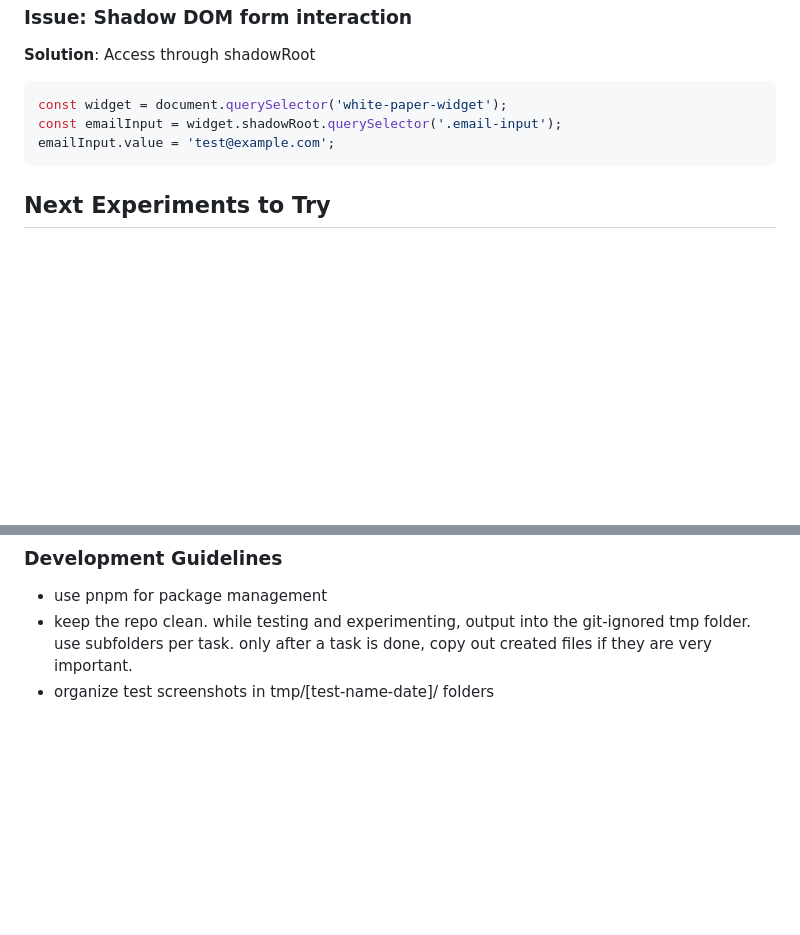
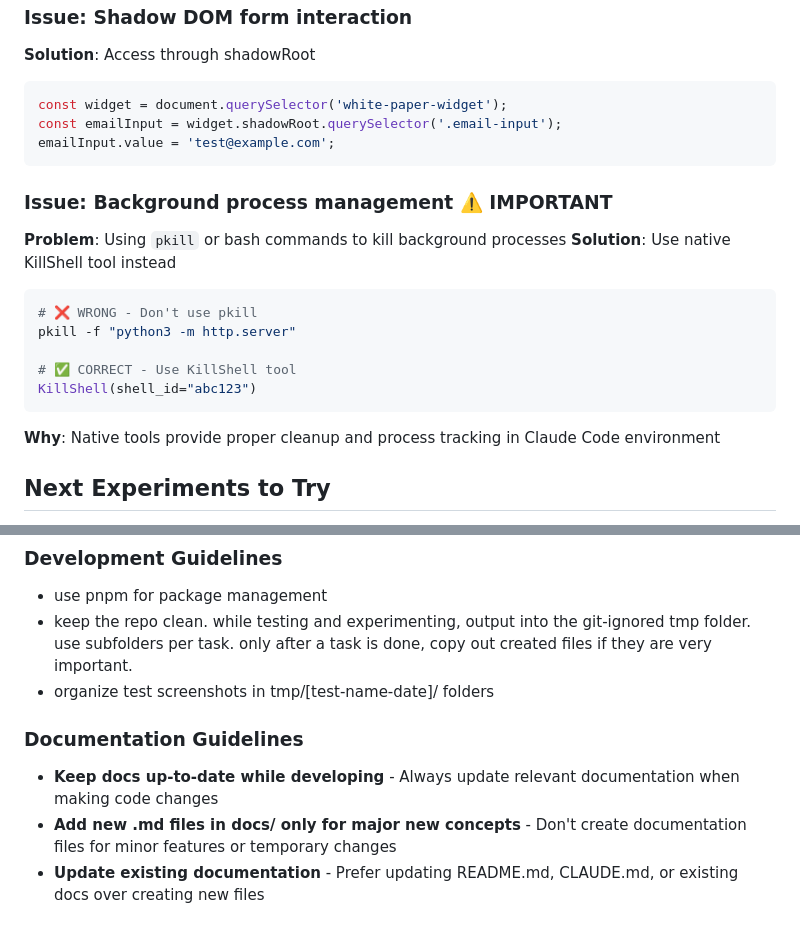
Before and after one commit to eins78/compose-anywhere, a Markdown page: CLAUDE.md, 2 parts joined by grey strips. GitHub-like rendering; blank space fills up the shorter version.

Commit message:
Add background process management guidelines and documentation updates

````diff
--- a/CLAUDE.md
+++ b/CLAUDE.md
@@ -223,6 +223,18 @@ const emailInput = widget.shadowRoot.querySelector('.email-input');
 emailInput.value = 'test@example.com';
 ```
 
+### Issue: Background process management ⚠️ IMPORTANT
+**Problem**: Using `pkill` or bash commands to kill background processes
+**Solution**: Use native KillShell tool instead
+```bash
+# ❌ WRONG - Don't use pkill
+pkill -f "python3 -m http.server"
+
+# ✅ CORRECT - Use KillShell tool
+KillShell(shell_id="abc123")
+```
+**Why**: Native tools provide proper cleanup and process tracking in Claude Code environment
+
 ## Next Experiments to Try
 
 - [ ] Test with `@modelcontextprotocol/server-everart` for UI mockups
@@ -268,3 +280,8 @@ The goal is to continuously optimize our development velocity. Every minute save
 - use pnpm for package management
 - keep the repo clean. while testing and experimenting, output into the git-ignored tmp folder. use subfolders per task. only after a task is done, copy out created files if they are very important.
 - organize test screenshots in tmp/[test-name-date]/ folders
+
+### Documentation Guidelines
+- **Keep docs up-to-date while developing** - Always update relevant documentation when making code changes
+- **Add new .md files in docs/ only for major new concepts** - Don't create documentation files for minor features or temporary changes
+- **Update existing documentation** - Prefer updating README.md, CLAUDE.md, or existing docs over creating new files
````
